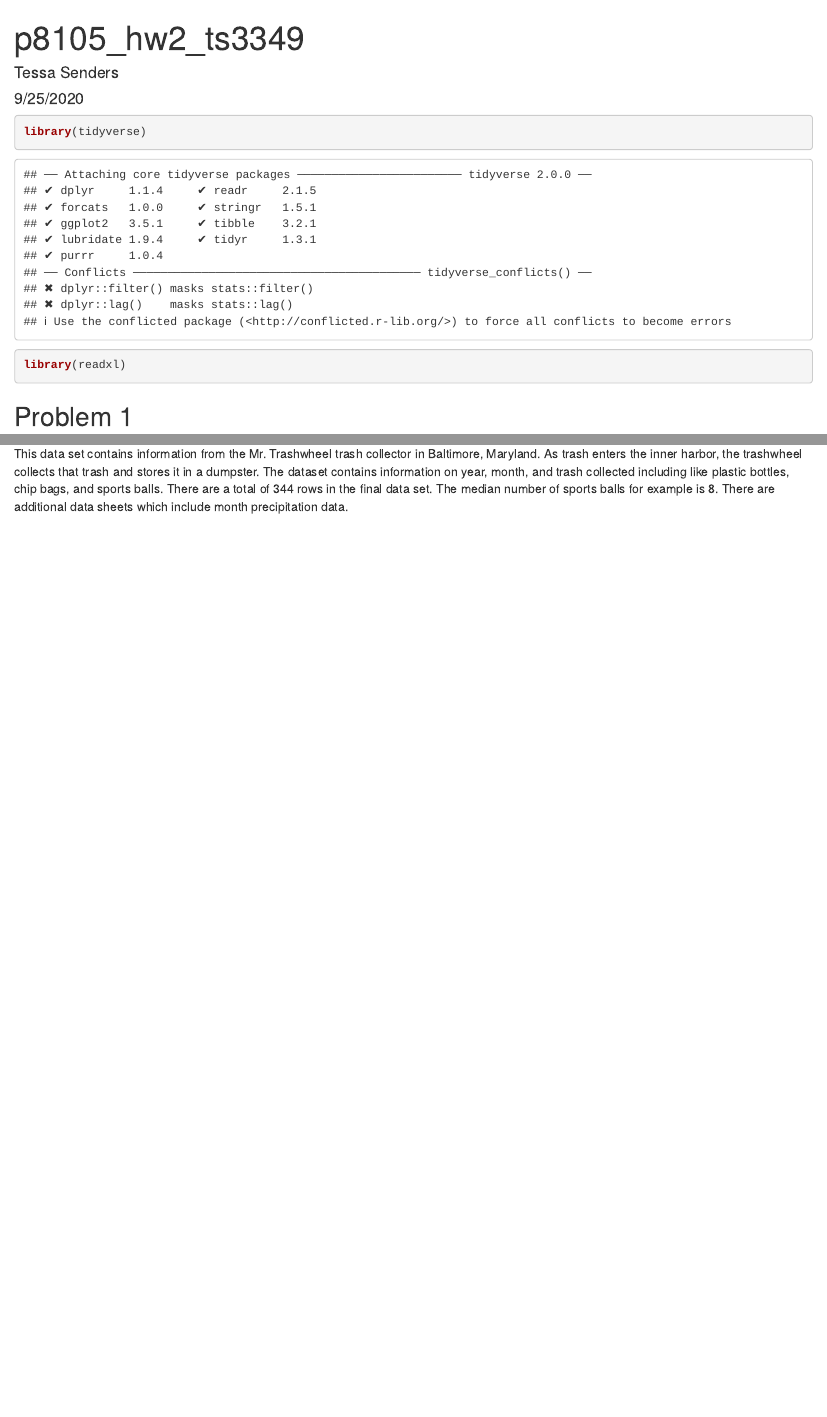
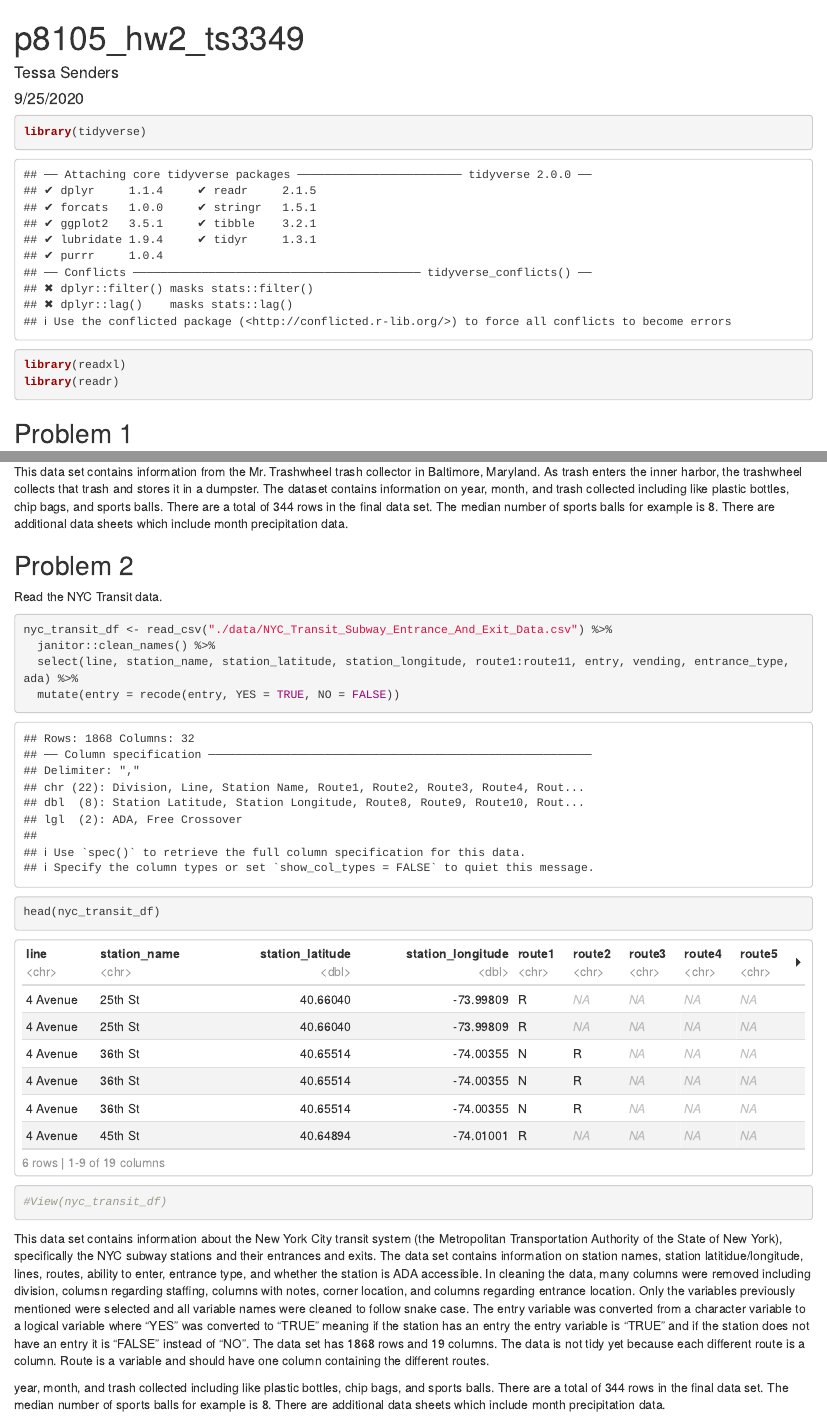
Before and after one commit to NICE8x/p8105_hw2_ts3349, an R Markdown document (p8105_hw2_ts3349.Rmd): the page in a window 1100 px wide, from its top, and a second part further down, joined at a grey line. Rendered offline with R 4.5, knitr and Pandoc, with nearby package versions; column names are cleaned by a stand-in for the janitor package.

Commit message:
clean data for prob 2 and write paragraph describing data

````diff
--- a/p8105_hw2_ts3349.Rmd
+++ b/p8105_hw2_ts3349.Rmd
@@ -14,6 +14,7 @@ knitr::opts_chunk$set(echo = TRUE)
 ```{r libraries}
 library(tidyverse)
 library(readxl)
+library(readr)
 ```
 
 
@@ -75,3 +76,26 @@ precip_df <- left_join(precip_df, month_df, by = "month") %>%
 head(precip_df)
 ```
 This data set contains information from the Mr. Trashwheel trash collector in Baltimore, Maryland.  As trash enters the inner harbor, the trashwheel collects that trash and stores it in a  dumpster.  The dataset contains information on year, month, and trash collected including like plastic bottles, chip bags, and sports balls.  There are a total of `r nrow(trashwheel_df)` rows in the final data set.  The median number of sports balls for example is `r median(pull(trashwheel_df, sports_balls))`.  There are additional data sheets which include month precipitation data.
+
+
+## Problem 2
+
+Read the NYC Transit data.
+
+```{r}
+nyc_transit_df <- read_csv("./data/NYC_Transit_Subway_Entrance_And_Exit_Data.csv") %>%
+  janitor::clean_names() %>%
+  select(line, station_name, station_latitude, station_longitude, route1:route11, entry, vending, entrance_type, ada) %>%
+  mutate(entry = recode(entry, YES = TRUE, NO = FALSE))
+
+
+head(nyc_transit_df)
+#View(nyc_transit_df)
+```
+
+This data set contains information about the New York City transit system (the Metropolitan Transportation Authority of the State of New York), specifically the NYC subway stations and their entrances and exits.  The data set contains information on station names, station latitidue/longitude, lines, routes, ability to enter, entrance type, and whether the station is ADA accessible.  In cleaning the data, many columns were removed including division, columsn regarding staffing, columns with notes, corner location, and columns regarding entrance location.  Only the variables previously mentioned were selected and all variable names were cleaned to follow snake case.  The entry variable was converted from a character variable to a logical variable where "YES" was converted to "TRUE" meaning if the station has an entry the entry variable is "TRUE" and if the station does not have an entry it is "FALSE" instead of "NO".  The data set has `r nrow(nyc_transit_df)` rows and `r ncol(nyc_transit_df)` columns.  The data is not tidy yet because each different route is a column.  Route is a variable and should have one column containing the different routes.
+
+
+
+
+year, month, and trash collected including like plastic bottles, chip bags, and sports balls.  There are a total of `r nrow(trashwheel_df)` rows in the final data set.  The median number of sports balls for example is `r median(pull(trashwheel_df, sports_balls))`.  There are additional data sheets which include month precipitation data.
````
